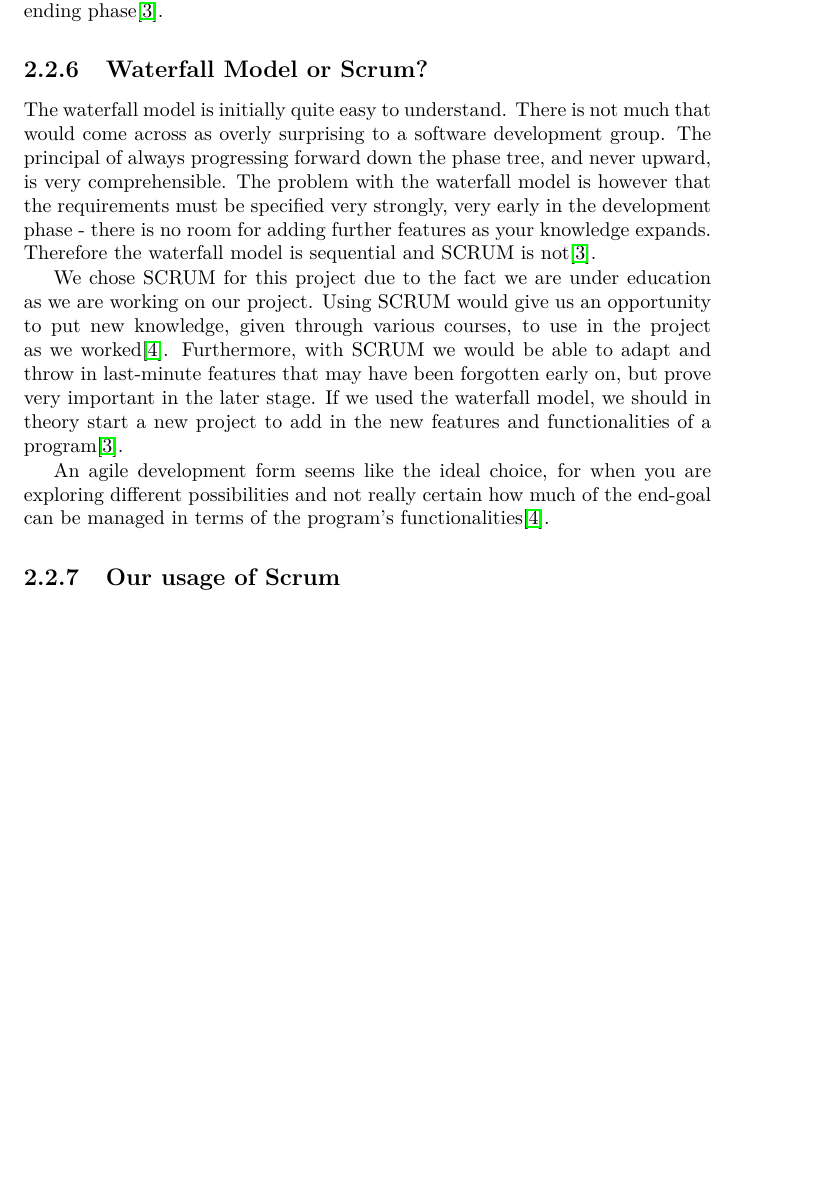
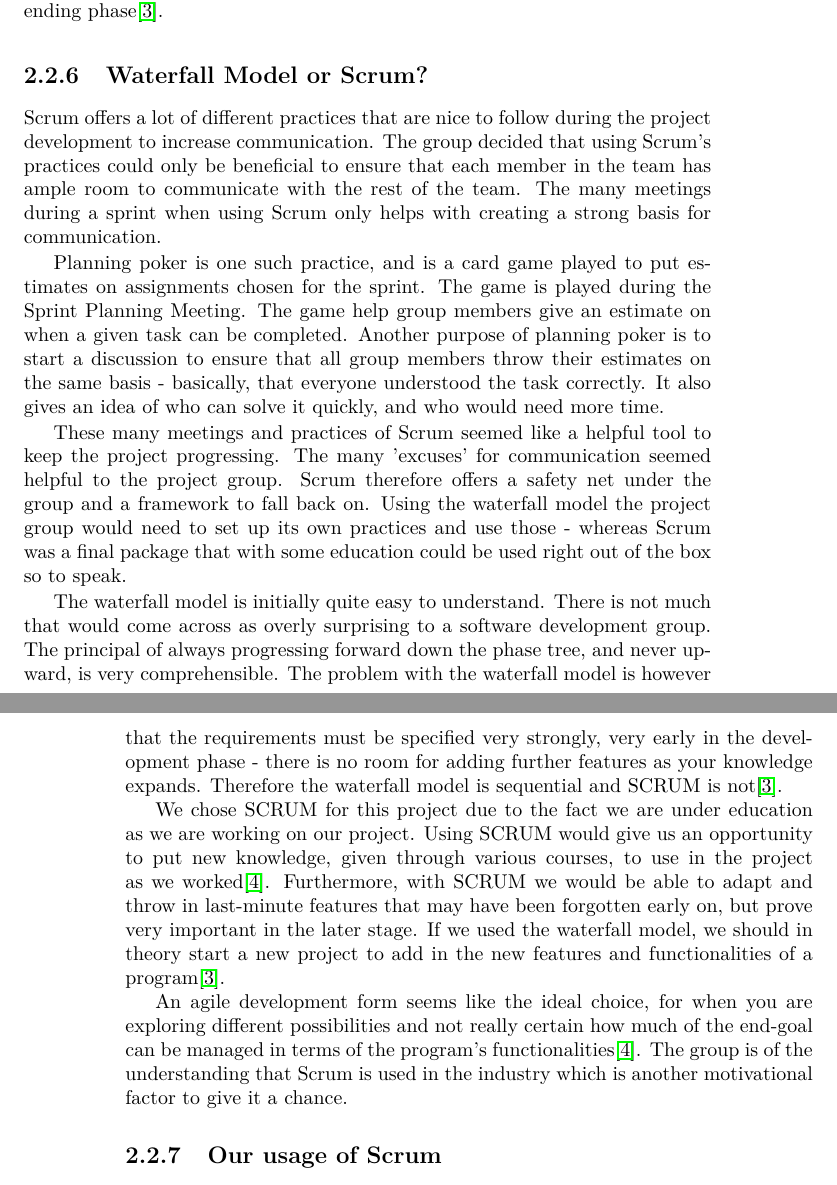
Before and after one commit to Ezphares/codename-Moving-Whales, a LaTeX thesis (Report/movingwhales/movingwhales.tex, which reads Report/movingwhales/analysis/waterfallorscrum.tex): part of page 21 of 46 before the commit and two parts of pages 21 and 22 of 46 after it, the two joined at a grey line, cut so that both start at the same text, the shorter picture padded with empty space. Compiled offline with pdfLaTeX.

Commit message:
Added more analysis

```diff
--- a/Report/movingwhales/analysis/waterfallorscrum.tex
+++ b/Report/movingwhales/analysis/waterfallorscrum.tex
@@ -1,10 +1,48 @@
 \subsection{Waterfall Model or Scrum?}
 
-
-The waterfall model is initially quite easy to understand. There is not much that would come across as overly surprising to a software development group. The principal of always progressing forward down the phase tree, and never upward, is very comprehensible. The problem with the waterfall model is however that the requirements must be specified very strongly, very early in the development phase - there is no room for adding further features as your knowledge expands. Therefore the waterfall model is sequential and SCRUM is not\cite{waterfallexplained}.
+Scrum offers a lot of different practices that are nice to follow during the project
+development to increase communication. The group decided that using Scrum's practices could
+only be beneficial to ensure that each member in the team has ample room to communicate with
+the rest of the team. The many meetings during a sprint when using Scrum only helps with
+creating a strong basis for communication.
 
 
-We chose SCRUM for this project due to the fact we are under education as we are working on our project. Using SCRUM would give us an opportunity to put new knowledge, given through various courses, to use in the project as we worked\cite{waterfallvsagile11}. Furthermore, with SCRUM we would be able to adapt and throw in last-minute features that may have been forgotten early on, but prove very important in the later stage. If we used the waterfall model, we should in theory start a new project to add in the new features and functionalities of a program\cite{waterfallexplained}.
+Planning poker is one such practice, and is a card game played to put estimates
+on assignments chosen for the sprint. The game is played during the Sprint Planning Meeting.
+The game help group members give an estimate on when a given task can be completed. Another
+purpose of planning poker is to start a discussion to ensure that all group members throw
+their estimates on the same basis - basically, that everyone understood the task correctly.
+It also gives an idea of who can solve it quickly, and who would need more time.
 
 
-An agile development form seems like the ideal choice, for when you are exploring different possibilities and not really certain how much of the end-goal can be managed in terms of the program's functionalities\cite{waterfallvsagile11}.
+These many meetings and practices of Scrum seemed like a helpful tool to keep the project
+progressing. The many 'excuses' for communication seemed helpful to the project group. Scrum
+therefore offers a safety net under the group and a framework to fall back on. Using the
+waterfall model the project group would need to set up its own practices and use those -
+whereas Scrum was a final package that with some education could be used right out of the
+box so to speak.
+
+
+The waterfall model is initially quite easy to understand. There is not much that would come
+across as overly surprising to a software development group. The principal of always
+progressing forward down the phase tree, and never upward, is very comprehensible. The
+problem with the waterfall model is however that the requirements must be specified very
+strongly, very early in the development phase - there is no room for adding further features
+as your knowledge expands. Therefore the waterfall model is sequential and SCRUM is
+not\cite{waterfallexplained}.
+
+
+We chose SCRUM for this project due to the fact we are under education as we are working on
+our project. Using SCRUM would give us an opportunity to put new knowledge, given through
+various courses, to use in the project as we worked\cite{waterfallvsagile11}. Furthermore,
+with SCRUM we would be able to adapt and throw in last-minute features that may have been
+forgotten early on, but prove very important in the later stage. If we used the waterfall
+model, we should in theory start a new project to add in the new features and
+functionalities of a program\cite{waterfallexplained}.
+
+
+An agile development form seems like the ideal choice, for when you are exploring different
+possibilities and not really certain how much of the end-goal can be managed in terms of the
+program's functionalities\cite{waterfallvsagile11}.
+The group is of the understanding that Scrum is used in the industry which is another
+motivational factor to give it a chance.
```
